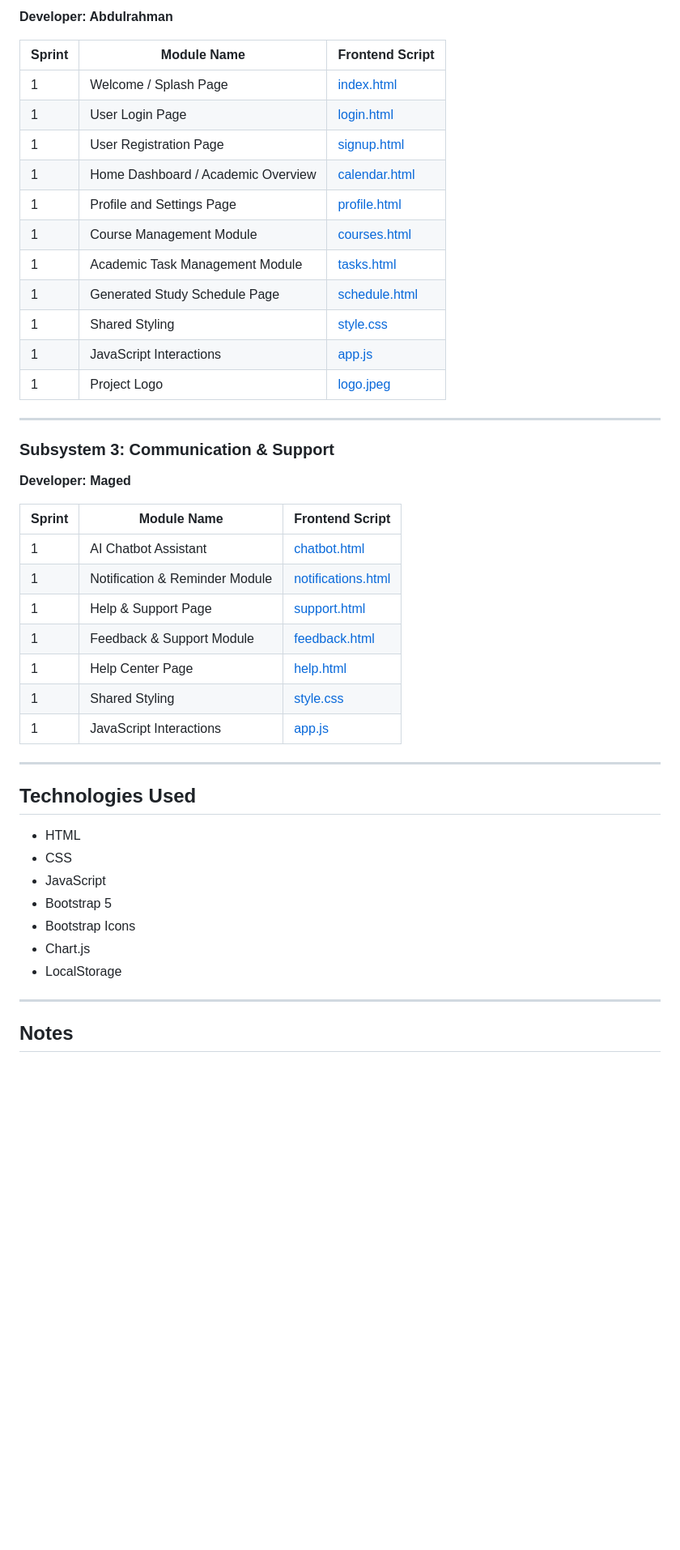
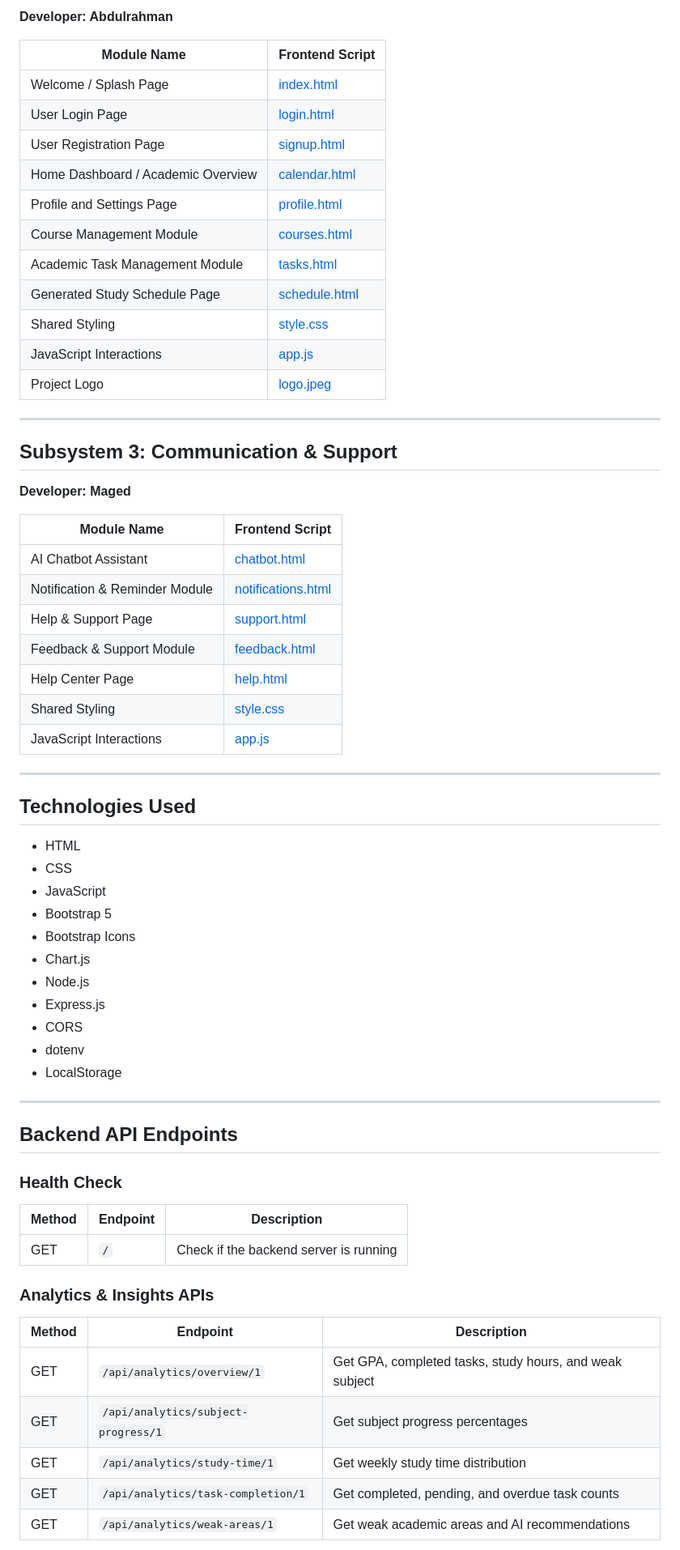
Before and after one commit to faisal1543/AD-PROJECT, a Markdown page: README.md, the part around one of its changes. Shown at 81% size. Rendered like a GitHub page; blank space fills up the shorter version.

```diff
--- a/README.md
+++ b/README.md
@@ -29,35 +67,35 @@ Sifu is a student-focused academic support system designed to help UTM students
 
 **Developer: Abdulrahman**
 
-| Sprint | Module Name                        | Frontend Script                                    |
-| ------ | ---------------------------------- | -------------------------------------------------- |
-| 1      | Welcome / Splash Page              | [index.html](sifu-abdulrahman-ui/index.html)       |
-| 1      | User Login Page                    | [login.html](sifu-abdulrahman-ui/login.html)       |
-| 1      | User Registration Page             | [signup.html](sifu-abdulrahman-ui/signup.html)     |
-| 1      | Home Dashboard / Academic Overview | [calendar.html](sifu-abdulrahman-ui/calendar.html) |
-| 1      | Profile and Settings Page          | [profile.html](sifu-abdulrahman-ui/profile.html)   |
-| 1      | Course Management Module           | [courses.html](sifu-abdulrahman-ui/courses.html)   |
-| 1      | Academic Task Management Module    | [tasks.html](sifu-abdulrahman-ui/tasks.html)       |
-| 1      | Generated Study Schedule Page      | [schedule.html](sifu-abdulrahman-ui/schedule.html) |
-| 1      | Shared Styling                     | [style.css](sifu-abdulrahman-ui/css/style.css)     |
-| 1      | JavaScript Interactions            | [app.js](sifu-abdulrahman-ui/js/app.js)            |
-| 1      | Project Logo                       | [logo.jpeg](sifu-abdulrahman-ui/assets/logo.jpeg)  |
+| Module Name                        | Frontend Script                                    |
+| ---------------------------------- | -------------------------------------------------- |
+| Welcome / Splash Page              | [index.html](sifu-abdulrahman-ui/index.html)       |
+| User Login Page                    | [login.html](sifu-abdulrahman-ui/login.html)       |
+| User Registration Page             | [signup.html](sifu-abdulrahman-ui/signup.html)     |
+| Home Dashboard / Academic Overview | [calendar.html](sifu-abdulrahman-ui/calendar.html) |
+| Profile and Settings Page          | [profile.html](sifu-abdulrahman-ui/profile.html)   |
+| Course Management Module           | [courses.html](sifu-abdulrahman-ui/courses.html)   |
+| Academic Task Management Module    | [tasks.html](sifu-abdulrahman-ui/tasks.html)       |
+| Generated Study Schedule Page      | [schedule.html](sifu-abdulrahman-ui/schedule.html) |
+| Shared Styling                     | [style.css](sifu-abdulrahman-ui/css/style.css)     |
+| JavaScript Interactions            | [app.js](sifu-abdulrahman-ui/js/app.js)            |
+| Project Logo                       | [logo.jpeg](sifu-abdulrahman-ui/assets/logo.jpeg)  |
 
 ---
 
-### Subsystem 3: Communication & Support
+## Subsystem 3: Communication & Support
 
 **Developer: Maged**
 
-| Sprint | Module Name                    | Frontend Script                                        |
-| ------ | ------------------------------ | ------------------------------------------------------ |
-| 1      | AI Chatbot Assistant           | [chatbot.html](sifu-maged-ui/chatbot.html)             |
-| 1      | Notification & Reminder Module | [notifications.html](sifu-maged-ui/notifications.html) |
-| 1      | Help & Support Page            | [support.html](sifu-maged-ui/support.html)             |
-| 1      | Feedback & Support Module      | [feedback.html](sifu-maged-ui/feedback.html)           |
-| 1      | Help Center Page               | [help.html](sifu-maged-ui/help.html)                   |
-| 1      | Shared Styling                 | [style.css](sifu-maged-ui/style.css)                   |
-| 1      | JavaScript Interactions        | [app.js](sifu-maged-ui/app.js)                         |
+| Module Name                    | Frontend Script                                        |
+| ------------------------------ | ------------------------------------------------------ |
+| AI Chatbot Assistant           | [chatbot.html](sifu-maged-ui/chatbot.html)             |
+| Notification & Reminder Module | [notifications.html](sifu-maged-ui/notifications.html) |
+| Help & Support Page            | [support.html](sifu-maged-ui/support.html)             |
+| Feedback & Support Module      | [feedback.html](sifu-maged-ui/feedback.html)           |
+| Help Center Page               | [help.html](sifu-maged-ui/help.html)                   |
+| Shared Styling                 | [style.css](sifu-maged-ui/css/style.css)               |
+| JavaScript Interactions        | [app.js](sifu-maged-ui/js/app.js)                      |
 
 ---
 
@@ -69,8 +107,29 @@ Sifu is a student-focused academic support system designed to help UTM students
 * Bootstrap 5
 * Bootstrap Icons
 * Chart.js
+* Node.js
+* Express.js
+* CORS
+* dotenv
 * LocalStorage
 
 ---
 
-## Notes
+## Backend API Endpoints
+
+### Health Check
+
+| Method | Endpoint | Description                            |
+| ------ | -------- | -------------------------------------- |
+| GET    | `/`      | Check if the backend server is running |
+
+### Analytics & Insights APIs
+
+| Method | Endpoint                            | Description                                             |
+| ------ | ----------------------------------- | ------------------------------------------------------- |
+| GET    | `/api/analytics/overview/1`         | Get GPA, completed tasks, study hours, and weak subject |
+| GET    | `/api/analytics/subject-progress/1` | Get subject progress percentages                        |
+| GET    | `/api/analytics/study-time/1`       | Get weekly study time distribution                      |
+| GET    | `/api/analytics/task-completion/1`  | Get completed, pending, and overdue task counts         |
+| GET    | `/api/analytics/weak-areas/1`       | Get weak academic areas and AI recommendations          |
+
```
Also changed, not shown: other parts of README.md (+89 -18 lines).
